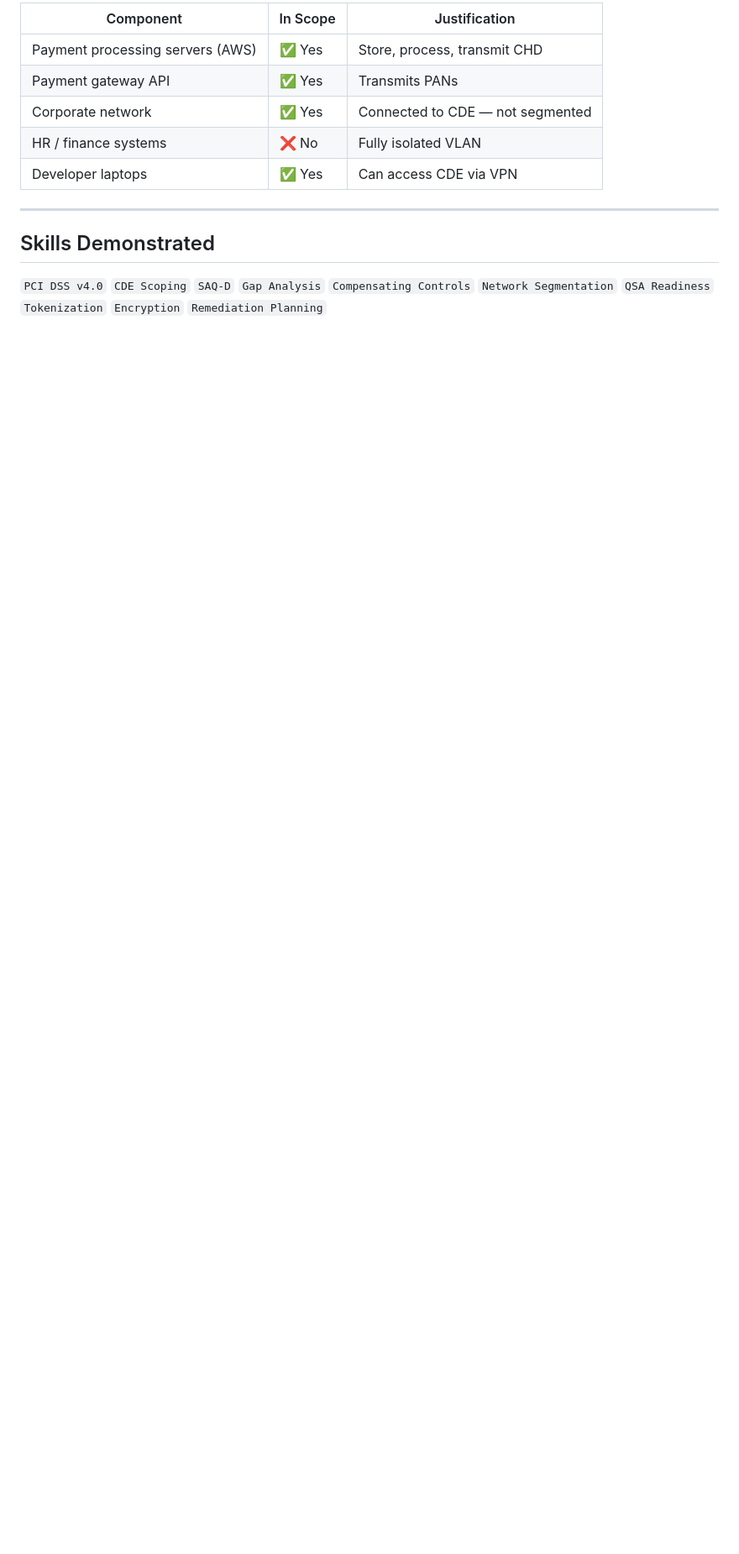
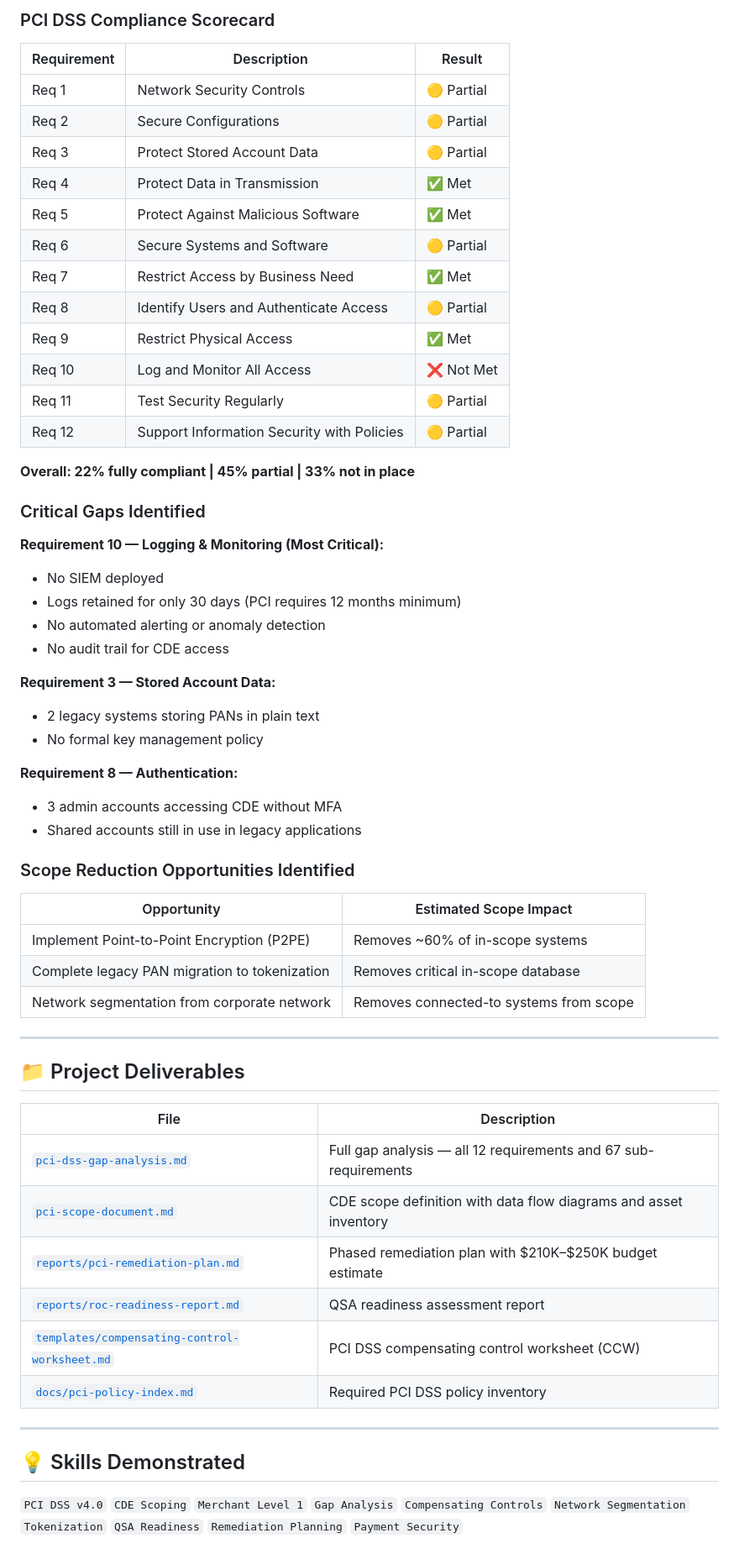
Before and after one commit to ebalogunGRC/GRC---PORTFOLIO, a Markdown page: project-4-pci-dss/README.md, the part around one of its changes. Shown at 84% size. Rendered like a GitHub page; blank space fills up the shorter version.

```diff
--- a/project-4-pci-dss/README.md
+++ b/project-4-pci-dss/README.md
@@ -62,14 +58,63 @@
 
-| Component | In Scope | Justification |
-|-----------|----------|---------------|
-| Payment processing servers (AWS) | ✅ Yes | Store, process, transmit CHD |
-| Payment gateway API | ✅ Yes | Transmits PANs |
-| Corporate network | ✅ Yes | Connected to CDE — not segmented |
-| HR / finance systems | ❌ No | Fully isolated VLAN |
-| Developer laptops | ✅ Yes | Can access CDE via VPN |
+### PCI DSS Compliance Scorecard
+
+| Requirement | Description | Result |
+|-------------|-------------|--------|
+| Req 1 | Network Security Controls | 🟡 Partial |
+| Req 2 | Secure Configurations | 🟡 Partial |
+| Req 3 | Protect Stored Account Data | 🟡 Partial |
+| Req 4 | Protect Data in Transmission | ✅ Met |
+| Req 5 | Protect Against Malicious Software | ✅ Met |
+| Req 6 | Secure Systems and Software | 🟡 Partial |
+| Req 7 | Restrict Access by Business Need | ✅ Met |
+| Req 8 | Identify Users and Authenticate Access | 🟡 Partial |
+| Req 9 | Restrict Physical Access | ✅ Met |
+| Req 10 | Log and Monitor All Access | ❌ Not Met |
+| Req 11 | Test Security Regularly | 🟡 Partial |
+| Req 12 | Support Information Security with Policies | 🟡 Partial |
+
+**Overall: 22% fully compliant | 45% partial | 33% not in place**
+
+### Critical Gaps Identified
+
+**Requirement 10 — Logging & Monitoring (Most Critical):**
+- No SIEM deployed
+- Logs retained for only 30 days (PCI requires 12 months minimum)
+- No automated alerting or anomaly detection
+- No audit trail for CDE access
+
+**Requirement 3 — Stored Account Data:**
+- 2 legacy systems storing PANs in plain text
+- No formal key management policy
+
+**Requirement 8 — Authentication:**
+- 3 admin accounts accessing CDE without MFA
+- Shared accounts still in use in legacy applications
+
+### Scope Reduction Opportunities Identified
+
+| Opportunity | Estimated Scope Impact |
+|------------|----------------------|
+| Implement Point-to-Point Encryption (P2PE) | Removes ~60% of in-scope systems |
+| Complete legacy PAN migration to tokenization | Removes critical in-scope database |
+| Network segmentation from corporate network | Removes connected-to systems from scope |
 
 ---
 
-## Skills Demonstrated
+## 📁 Project Deliverables
 
-`PCI DSS v4.0` `CDE Scoping` `SAQ-D` `Gap Analysis` `Compensating Controls` `Network Segmentation` `QSA Readiness` `Tokenization` `Encryption` `Remediation Planning`
+| File | Description |
+|------|-------------|
+| [`pci-dss-gap-analysis.md`](./pci-dss-gap-analysis.md) | Full gap analysis — all 12 requirements and 67 sub-requirements |
+| [`pci-scope-document.md`](./pci-scope-document.md) | CDE scope definition with data flow diagrams and asset inventory |
+| [`reports/pci-remediation-plan.md`](./reports/pci-remediation-plan.md) | Phased remediation plan with $210K–$250K budget estimate |
+| [`reports/roc-readiness-report.md`](./reports/) | QSA readiness assessment report |
+| [`templates/compensating-control-worksheet.md`](./templates/compensating-control-worksheet.md) | PCI DSS compensating control worksheet (CCW) |
+| [`docs/pci-policy-index.md`](./docs/) | Required PCI DSS policy inventory |
+
+---
+
+## 💡 Skills Demonstrated
+
+`PCI DSS v4.0` `CDE Scoping` `Merchant Level 1` `Gap Analysis` `Compensating Controls` `Network Segmentation` `Tokenization` `QSA Readiness` `Remediation Planning` `Payment Security`
+
```
Also changed, not shown: other parts of project-4-pci-dss/README.md (+43 -39 lines).
